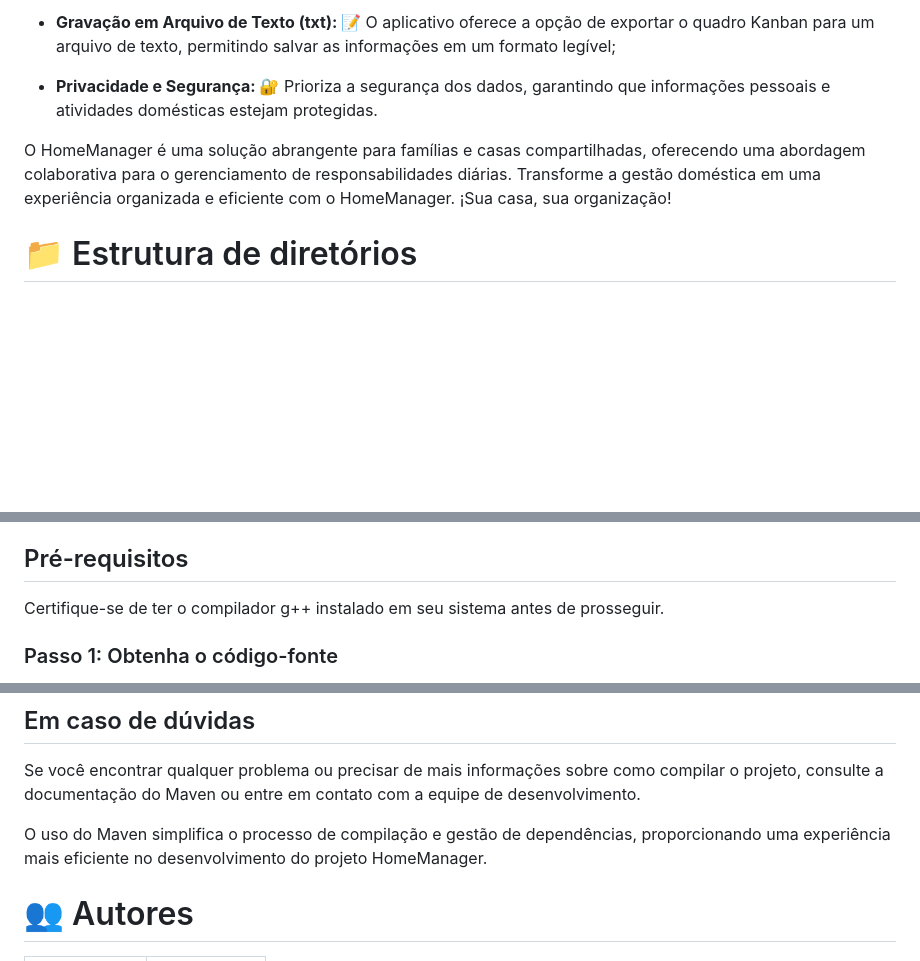
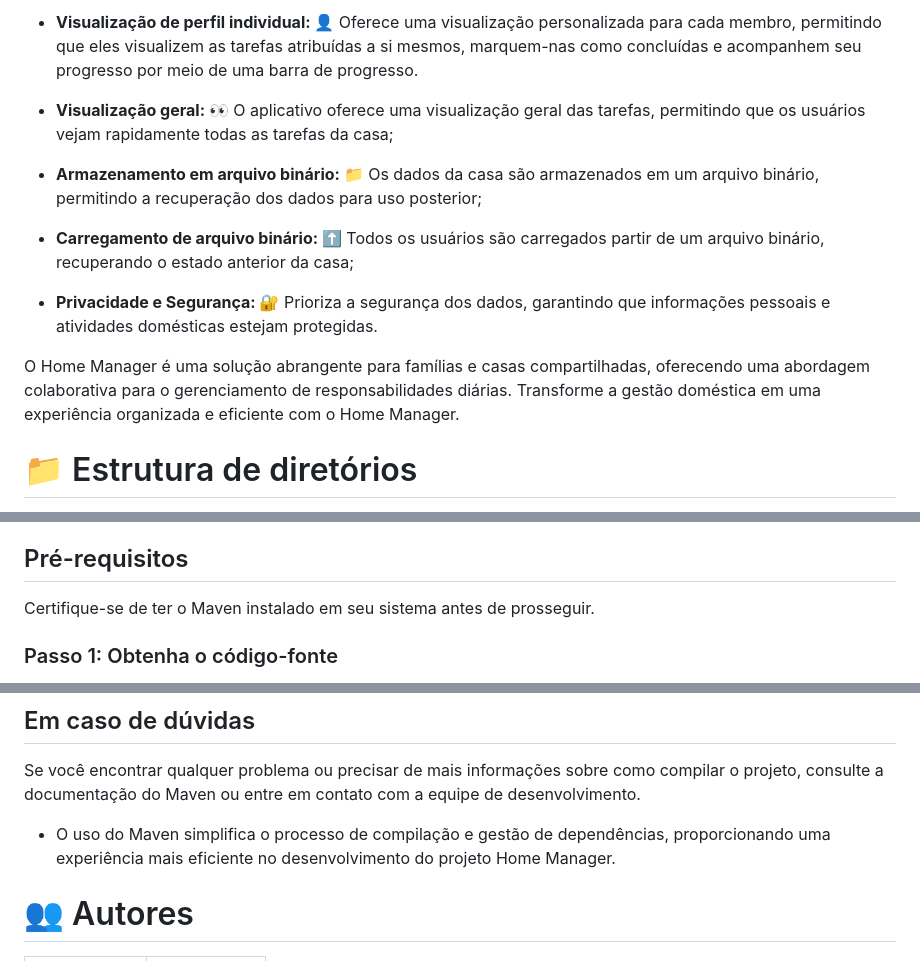
Before and after one commit to matheusvidal21/HomeManager, a Markdown page: README.md, 3 parts joined by grey strips. Drawn GitHub-style; blank space fills up the shorter version.

```diff
--- a/README.md
+++ b/README.md
@@ -58,9 +58,15 @@ O projeto HomeManager, um aplicativo dedicado ao gerenciamento eficiente de tare
 
-- **Gravação em Arquivo de Texto (txt): 📝** O aplicativo oferece a opção de exportar o quadro Kanban para um arquivo de texto, permitindo salvar as informações em um formato legível;
+- **Visualização de perfil individual: 👤** Oferece uma visualização personalizada para cada membro, permitindo que eles visualizem as tarefas atribuídas a si mesmos, marquem-nas como concluídas e acompanhem seu progresso por meio de uma barra de progresso.
+
+- **Visualização geral: 👀** O aplicativo oferece uma visualização geral das tarefas, permitindo que os usuários vejam rapidamente todas as tarefas da casa;
+
+- **Armazenamento em arquivo binário: 📁** Os dados da casa são armazenados em um arquivo binário, permitindo a recuperação dos dados para uso posterior;
+
+- **Carregamento de arquivo binário: ⬆️** Todos os usuários são carregados partir de um arquivo binário, recuperando o estado anterior da casa;
 
 - **Privacidade e Segurança: 🔐** Prioriza a segurança dos dados, garantindo que informações pessoais e atividades domésticas estejam protegidas.
 
-O HomeManager é uma solução abrangente para famílias e casas compartilhadas, oferecendo uma abordagem colaborativa para o gerenciamento de responsabilidades diárias. Transforme a gestão doméstica em uma experiência organizada e eficiente com o HomeManager. ¡Sua casa, sua organização!
+O Home Manager é uma solução abrangente para famílias e casas compartilhadas, oferecendo uma abordagem colaborativa para o gerenciamento de responsabilidades diárias. Transforme a gestão doméstica em uma experiência organizada e eficiente com o Home Manager.
 
 # 📁 Estrutura de diretórios
 - **/docs:** Contém a documentação do projeto;
@@ -118,7 +141,7 @@ Este assunto é implementado no arquivo [templates.hpp](include/templates.hpp).
 O aplicativo utiliza o Maven para facilitar o processo de compilação e execução. Siga as etapas abaixo para compilar e executar o projeto:
 
 ## Pré-requisitos
-Certifique-se de ter o compilador g++ instalado em seu sistema antes de prosseguir.
+Certifique-se de ter o Maven instalado em seu sistema antes de prosseguir.
 
 ### Passo 1: Obtenha o código-fonte
 Clone o repositório do projeto em seu ambiente local ou faça o download dos arquivos fonte em um diretório de sua escolha.
@@ -144,7 +167,7 @@ Isso iniciará o processo de compilação, baixando as dependências do Maven e
 ## Em caso de dúvidas
 Se você encontrar qualquer problema ou precisar de mais informações sobre como compilar o projeto, consulte a documentação do Maven ou entre em contato com a equipe de desenvolvimento.
 
-O uso do Maven simplifica o processo de compilação e gestão de dependências, proporcionando uma experiência mais eficiente no desenvolvimento do projeto HomeManager.
+- O uso do Maven simplifica o processo de compilação e gestão de dependências, proporcionando uma experiência mais eficiente no desenvolvimento do projeto Home Manager.
 
 # 👥 Autores
 
```
Also changed, not shown: other parts of README.md (+61 -44 lines).
